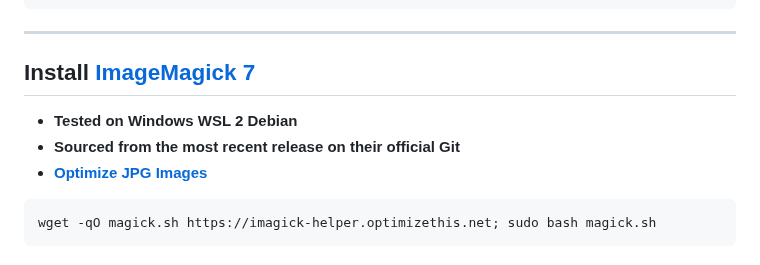
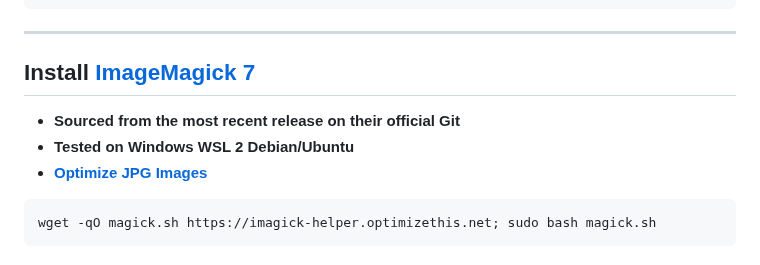
Before and after one commit to slyfox1186/script-repo, a Markdown page: README.md, the part around the change. Drawn GitHub-style.

````diff
--- a/README.md
+++ b/README.md
@@ -50,8 +50,8 @@ wget -qO 7z.sh https://7z.optimizethis.net; sudo bash 7z.sh
 ```
 ------
 ## Install [ImageMagick 7](https://github.com/ImageMagick/ImageMagick)
-  - **Tested on Windows WSL 2 Debian**
   - **Sourced from the most recent release on their official Git**
+  - **Tested on Windows WSL 2 Debian/Ubuntu**
   - **[Optimize JPG Images](https://github.com/slyfox1186/imagemagick-optimize-jpg)**
 ```
 wget -qO magick.sh https://imagick-helper.optimizethis.net; sudo bash magick.sh
````
